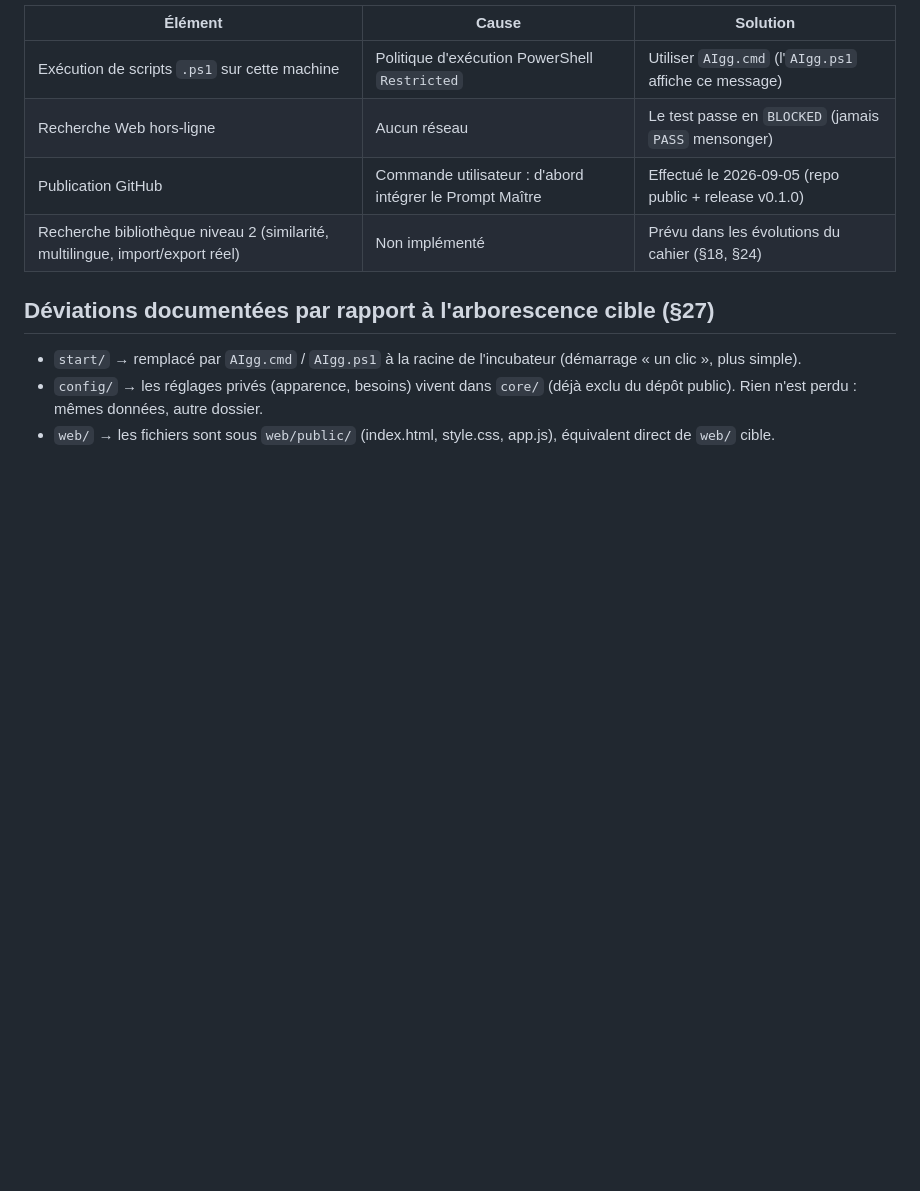
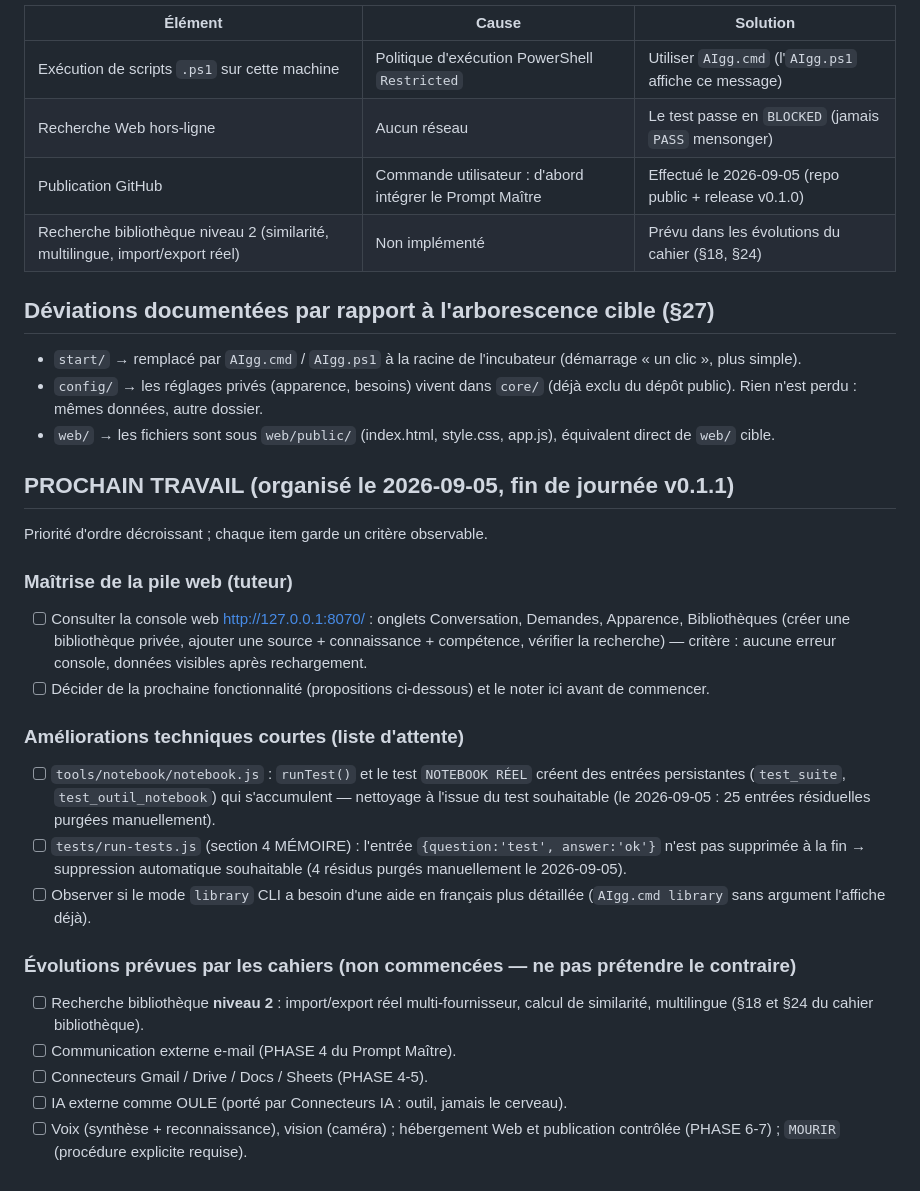
Before and after one commit to ducybrobin-ux/ProjetAIgg, a Markdown page: AIgg/docs/STATE.md, the part around the change. Rendered like a GitHub page; blank space fills up the shorter version.

Commit message:
docs(STATE): planifier le prochain travail (organisation fin de journée v0.1.1)

```diff
--- a/AIgg/docs/STATE.md
+++ b/AIgg/docs/STATE.md
@@ -96,3 +96,35 @@ Dernière mise à jour : 2026-09-05 · CORE_VERSION 0.1.1 · Suite de tests : 93
   (déjà exclu du dépôt public). Rien n'est perdu : mêmes données, autre dossier.
 - `web/` → les fichiers sont sous `web/public/` (index.html, style.css, app.js),
   équivalent direct de `web/` cible.
+
+## PROCHAIN TRAVAIL (organisé le 2026-09-05, fin de journée v0.1.1)
+
+Priorité d'ordre décroissant ; chaque item garde un critère observable.
+
+### Maîtrise de la pile web (tuteur)
+- [ ] Consulter la console web http://127.0.0.1:8070/ : onglets Conversation,
+      Demandes, Apparence, Bibliothèques (créer une bibliothèque privée, ajouter
+      une source + connaissance + compétence, vérifier la recherche) — critère :
+      aucune erreur console, données visibles après rechargement.
+- [ ] Décider de la prochaine fonctionnalité (propositions ci-dessous) et le
+      noter ici avant de commencer.
+
+### Améliorations techniques courtes (liste d'attente)
+- [ ] `tools/notebook/notebook.js` : `runTest()` et le test `NOTEBOOK RÉEL`
+      créent des entrées persistantes (`test_suite`, `test_outil_notebook`) qui
+      s'accumulent — nettoyage à l'issue du test souhaitable (le 2026-09-05 :
+      25 entrées résiduelles purgées manuellement).
+- [ ] `tests/run-tests.js` (section 4 MÉMOIRE) : l'entrée `{question:'test',
+      answer:'ok'}` n'est pas supprimée à la fin → suppression automatique
+      souhaitable (4 résidus purgés manuellement le 2026-09-05).
+- [ ] Observer si le mode `library` CLI a besoin d'une aide en français plus
+      détaillée (`AIgg.cmd library` sans argument l'affiche déjà).
+
+### Évolutions prévues par les cahiers (non commencées — ne pas prétendre le contraire)
+- [ ] Recherche bibliothèque **niveau 2** : import/export réel multi-fournisseur,
+      calcul de similarité, multilingue (§18 et §24 du cahier bibliothèque).
+- [ ] Communication externe e-mail (PHASE 4 du Prompt Maître).
+- [ ] Connecteurs Gmail / Drive / Docs / Sheets (PHASE 4-5).
+- [ ] IA externe comme OULE (porté par Connecteurs IA : outil, jamais le cerveau).
+- [ ] Voix (synthèse + reconnaissance), vision (caméra) ; hébergement Web et
+      publication contrôlée (PHASE 6-7) ; `MOURIR` (procédure explicite requise).
```
